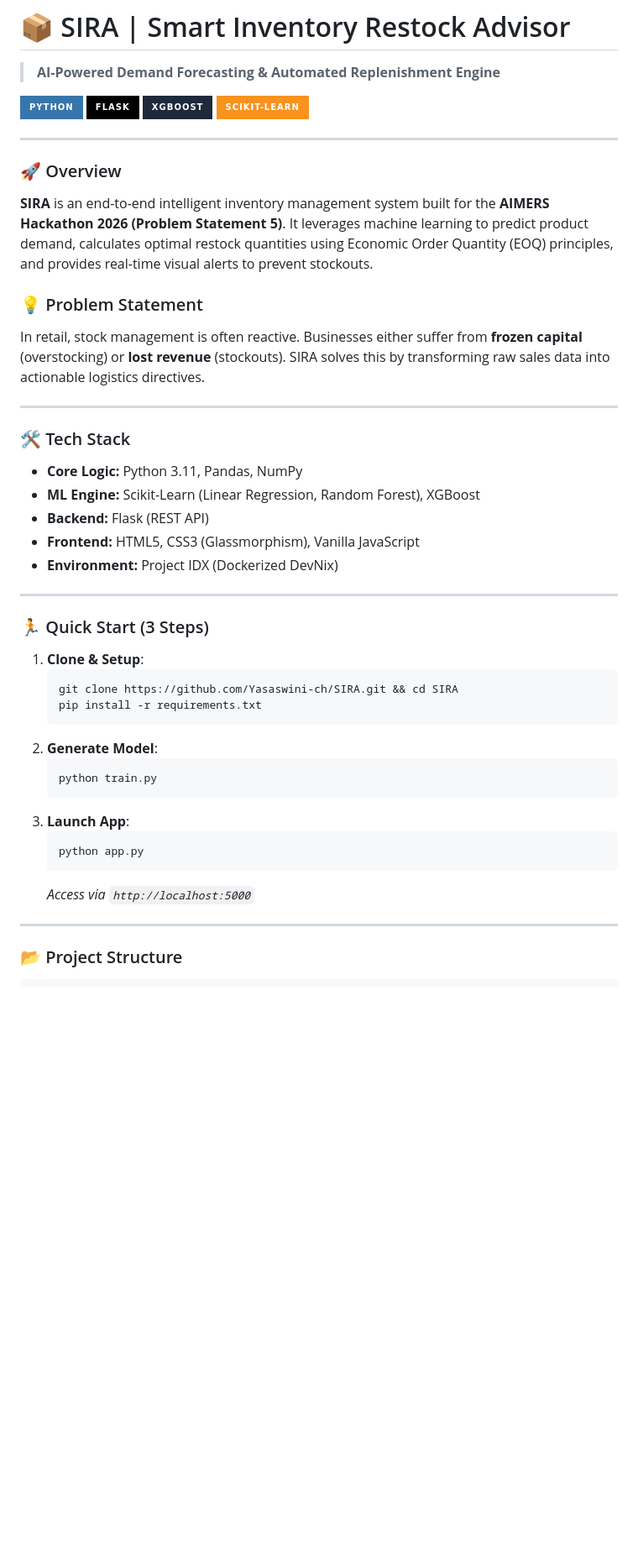
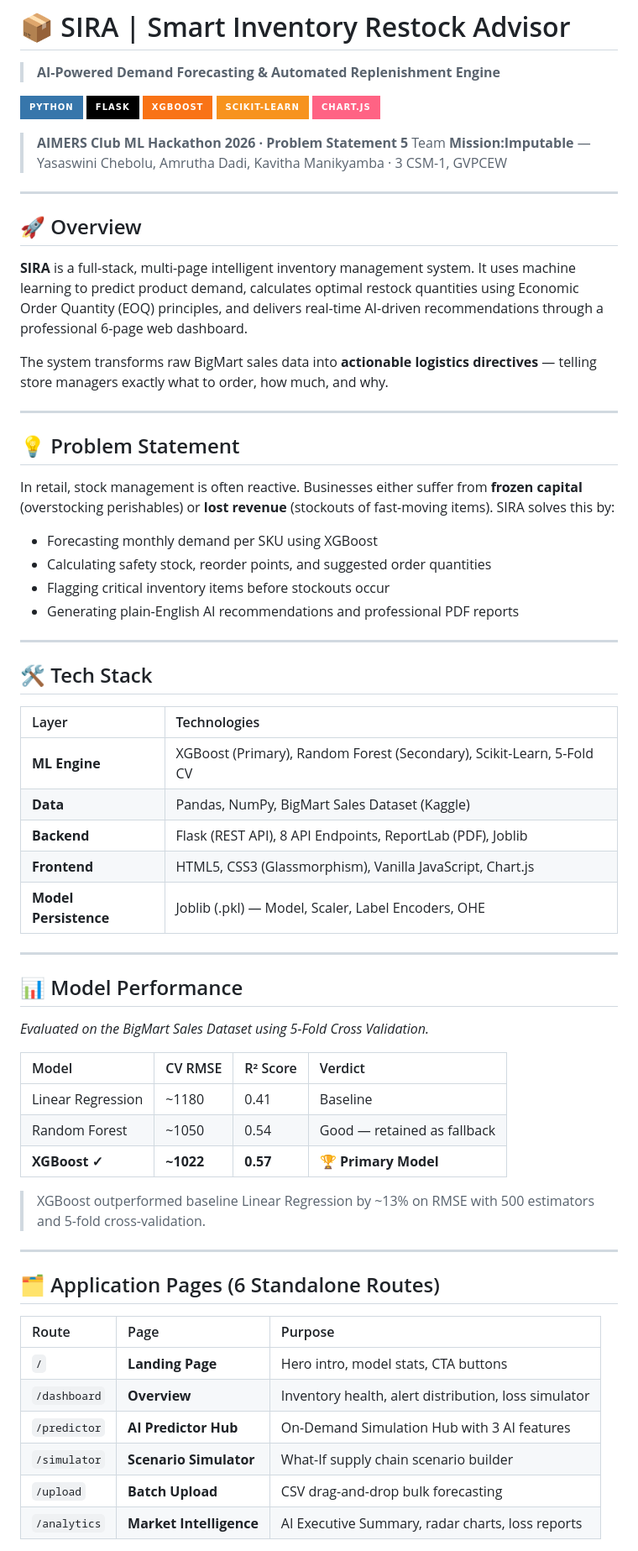
Before and after one commit to Yasaswini-ch/SIRA, a Markdown page: README.md, the part around one of its changes. Shown at 84% size. GitHub-like rendering; badges without logos; blank space fills up the shorter version.

````diff
--- a/README.md
+++ b/README.md
@@ -3,44 +3,67 @@
 
 ![Python](https://img.shields.io/badge/Python-3776AB?style=for-the-badge&logo=python&logoColor=white)
 ![Flask](https://img.shields.io/badge/Flask-000000?style=for-the-badge&logo=flask&logoColor=white)
-![XGBoost](https://img.shields.io/badge/XGBoost-1E293B?style=for-the-badge&logo=xgboost&logoColor=white)
+![XGBoost](https://img.shields.io/badge/XGBoost-F97316?style=for-the-badge&logo=xgboost&logoColor=white)
 ![Scikit-Learn](https://img.shields.io/badge/scikit--learn-F7931E?style=for-the-badge&logo=scikit-learn&logoColor=white)
+![Chart.js](https://img.shields.io/badge/Chart.js-FF6384?style=for-the-badge&logo=chart.js&logoColor=white)
+
+> **AIMERS Club ML Hackathon 2026 · Problem Statement 5**
+> Team **Mission:Imputable** — Yasaswini Chebolu, Amrutha Dadi, Kavitha Manikyamba · 3 CSM-1, GVPCEW
 
 ---
 
-### 🚀 Overview
-**SIRA** is an end-to-end intelligent inventory management system built for the **AIMERS Hackathon 2026 (Problem Statement 5)**. It leverages machine learning to predict product demand, calculates optimal restock quantities using Economic Order Quantity (EOQ) principles, and provides real-time visual alerts to prevent stockouts.
+## 🚀 Overview
 
-### 💡 Problem Statement
-In retail, stock management is often reactive. Businesses either suffer from **frozen capital** (overstocking) or **lost revenue** (stockouts). SIRA solves this by transforming raw sales data into actionable logistics directives.
+**SIRA** is a full-stack, multi-page intelligent inventory management system. It uses machine learning to predict product demand, calculates optimal restock quantities using Economic Order Quantity (EOQ) principles, and delivers real-time AI-driven recommendations through a professional 6-page web dashboard.
+
+The system transforms raw BigMart sales data into **actionable logistics directives** — telling store managers exactly what to order, how much, and why.
 
 ---
 
-### 🛠️ Tech Stack
-*   **Core Logic:** Python 3.11, Pandas, NumPy
-*   **ML Engine:** Scikit-Learn (Linear Regression, Random Forest), XGBoost
-*   **Backend:** Flask (REST API)
-*   **Frontend:** HTML5, CSS3 (Glassmorphism), Vanilla JavaScript
-*   **Environment:** Project IDX (Dockerized DevNix)
+## 💡 Problem Statement
+
+In retail, stock management is often reactive. Businesses either suffer from **frozen capital** (overstocking perishables) or **lost revenue** (stockouts of fast-moving items). SIRA solves this by:
+
+- Forecasting monthly demand per SKU using XGBoost
+- Calculating safety stock, reorder points, and suggested order quantities
+- Flagging critical inventory items before stockouts occur
+- Generating plain-English AI recommendations and professional PDF reports
 
 ---
 
-### 🏃 Quick Start (3 Steps)
-1.  **Clone & Setup**:
-    ```bash
-    git clone https://github.com/Yasaswini-ch/SIRA.git && cd SIRA
-    pip install -r requirements.txt
-    ```
-2.  **Generate Model**:
-    ```bash
-    python train.py
-    ```
-3.  **Launch App**:
-    ```bash
-    python app.py
-    ```
-    *Access via `http://localhost:5000`*
+## 🛠️ Tech Stack
+
+| Layer | Technologies |
+|:---|:---|
+| **ML Engine** | XGBoost (Primary), Random Forest (Secondary), Scikit-Learn, 5-Fold CV |
+| **Data** | Pandas, NumPy, BigMart Sales Dataset (Kaggle) |
+| **Backend** | Flask (REST API), 8 API Endpoints, ReportLab (PDF), Joblib |
+| **Frontend** | HTML5, CSS3 (Glassmorphism), Vanilla JavaScript, Chart.js |
+| **Model Persistence** | Joblib (.pkl) — Model, Scaler, Label Encoders, OHE |
 
 ---
 
-### 📂 Project Structure
+## 📊 Model Performance
+*Evaluated on the BigMart Sales Dataset using 5-Fold Cross Validation.*
+
+| Model | CV RMSE | R² Score | Verdict |
+|:---|:---|:---|:---|
+| Linear Regression | ~1180 | 0.41 | Baseline |
+| Random Forest | ~1050 | 0.54 | Good — retained as fallback |
+| **XGBoost ✓** | **~1022** | **0.57** | **🏆 Primary Model** |
+
+> XGBoost outperformed baseline Linear Regression by ~13% on RMSE with 500 estimators and 5-fold cross-validation.
+
+---
+
+## 🗂️ Application Pages (6 Standalone Routes)
+
+| Route | Page | Purpose |
+|:---|:---|:---|
+| `/` | **Landing Page** | Hero intro, model stats, CTA buttons |
+| `/dashboard` | **Overview** | Inventory health, alert distribution, loss simulator |
+| `/predictor` | **AI Predictor Hub** | On-Demand Simulation Hub with 3 AI features |
+| `/simulator` | **Scenario Simulator** | What-If supply chain scenario builder |
+| `/upload` | **Batch Upload** | CSV drag-and-drop bulk forecasting |
+| `/analytics` | **Market Intelligence** | AI Executive Summary, radar charts, loss reports |
+
````
Also changed, not shown: other parts of README.md (+94 -31 lines).
